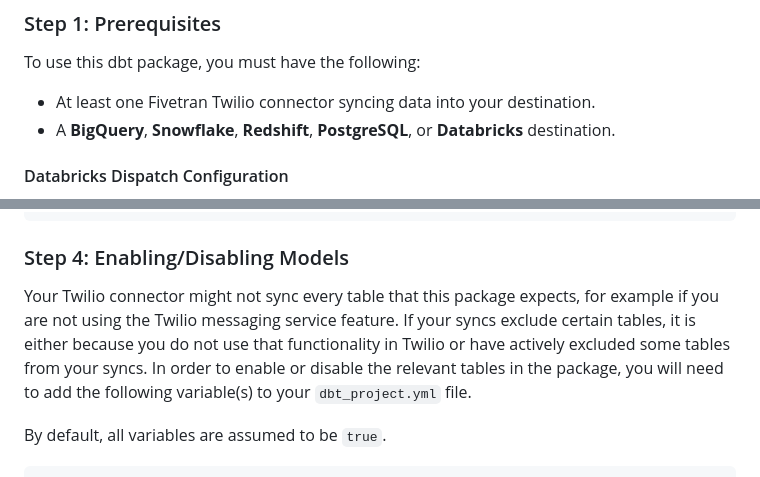
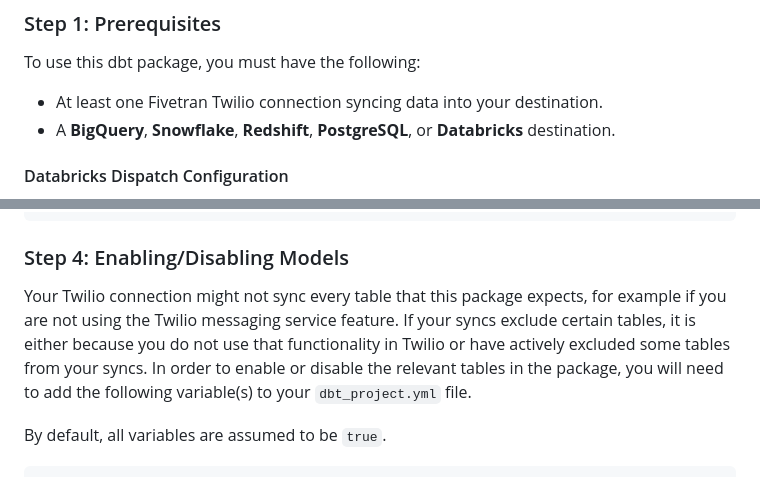
Before and after one commit to fivetran/dbt_twilio_source, a Markdown page: README.md, 2 parts joined by grey strips. GitHub-like rendering.

```diff
--- a/README.md
+++ b/README.md
@@ -26,7 +26,7 @@
 ### Step 1: Prerequisites
 To use this dbt package, you must have the following:
 
-- At least one Fivetran Twilio connector syncing data into your destination.
+- At least one Fivetran Twilio connection syncing data into your destination.
 - A **BigQuery**, **Snowflake**, **Redshift**, **PostgreSQL**, or **Databricks** destination.
 
 #### Databricks Dispatch Configuration
@@ -59,7 +59,7 @@ vars:
 
 ### Step 4: Enabling/Disabling Models
 
-Your Twilio connector might not sync every table that this package expects, for example if you are not using the Twilio messaging service feature. If your syncs exclude certain tables, it is either because you do not use that functionality in Twilio or have actively excluded some tables from your syncs. In order to enable or disable the relevant tables in the package, you will need to add the following variable(s) to your `dbt_project.yml` file.
+Your Twilio connection might not sync every table that this package expects, for example if you are not using the Twilio messaging service feature. If your syncs exclude certain tables, it is either because you do not use that functionality in Twilio or have actively excluded some tables from your syncs. In order to enable or disable the relevant tables in the package, you will need to add the following variable(s) to your `dbt_project.yml` file.
 
 By default, all variables are assumed to be `true`.
 
```
Also changed, not shown: CHANGELOG.md (+5 -0 lines).
